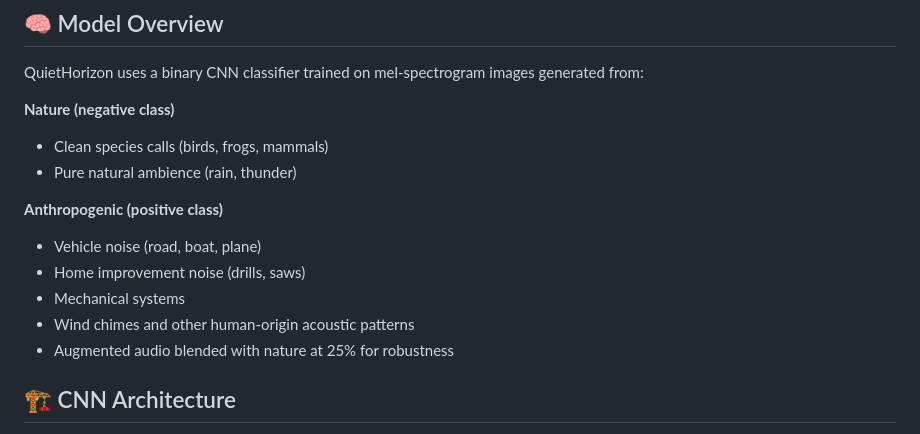
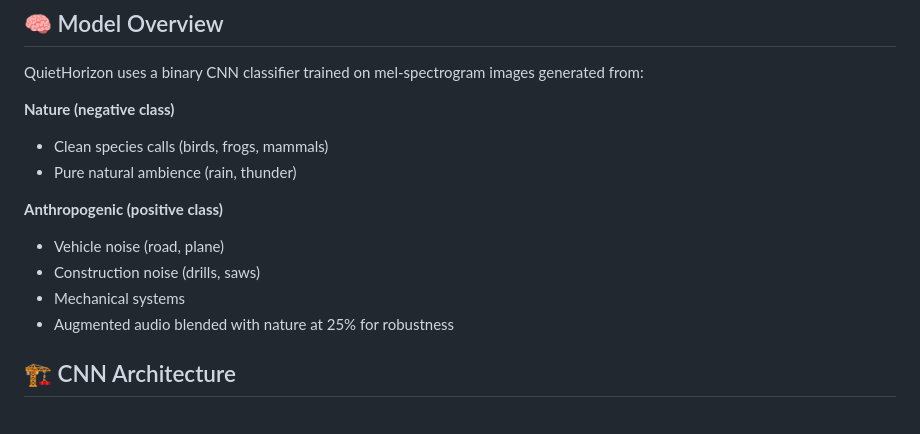
Before and after one commit to bbureau12/QuietHorizon, a Markdown page: quiet_horizon/README.md, the part around the change. Rendered like a GitHub page.

Commit message:
Refine anthropogenic noise categories in README for clarity

```diff
--- a/quiet_horizon/README.md
+++ b/quiet_horizon/README.md
@@ -39,10 +39,9 @@ QuietHorizon uses a binary CNN classifier trained on mel-spectrogram images gene
 - Pure natural ambience (rain, thunder)
 
 **Anthropogenic (positive class)**
-- Vehicle noise (road, boat, plane)
-- Home improvement noise (drills, saws)
+- Vehicle noise (road, plane)
+- Construction noise (drills, saws)
 - Mechanical systems
-- Wind chimes and other human-origin acoustic patterns
 - Augmented audio blended with nature at 25% for robustness
 
 ## 🏗️ CNN Architecture
```
